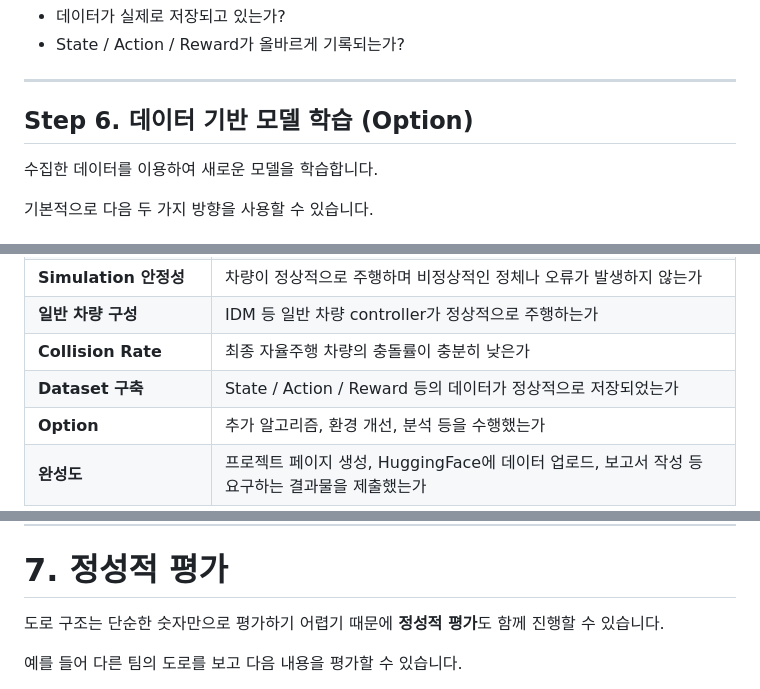
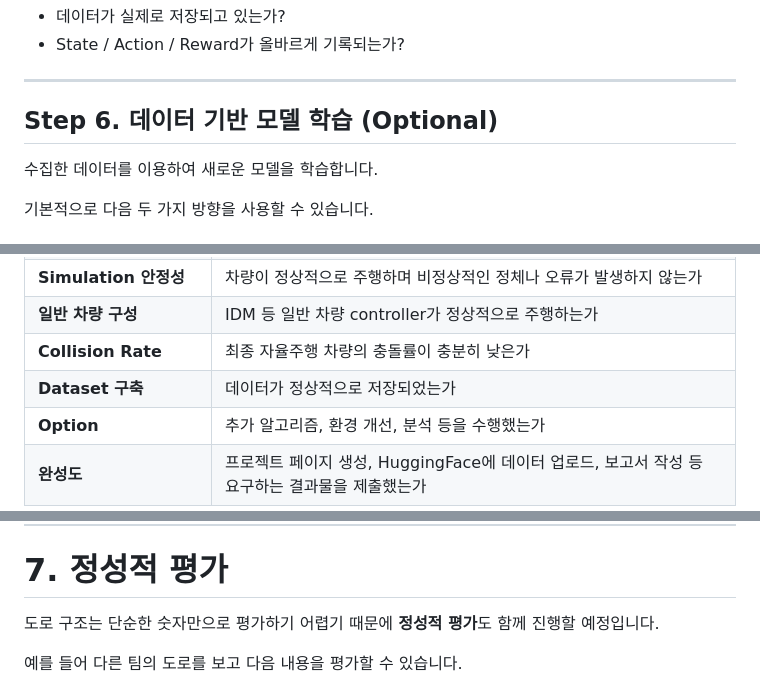
Before and after one commit to kiisophii/sumo-yeongdong-bukwon-av, a Markdown page: project_materials/0_Project_Introduction.md, 3 parts joined by grey strips. Drawn GitHub-style.

```diff
--- a/project_materials/0_Project_Introduction.md
+++ b/project_materials/0_Project_Introduction.md
@@ -252,7 +252,7 @@ Offline 모델 학습을 위해 데이터를 저장합니다.
 
 ---
 
-## Step 6. 데이터 기반 모델 학습 (Option)
+## Step 6. 데이터 기반 모델 학습 (Optional)
 
 수집한 데이터를 이용하여 새로운 모델을 학습합니다.
 
@@ -330,7 +330,7 @@ Online RL과 달리 새로운 환경 interaction 없이
 | **Simulation 안정성** | 차량이 정상적으로 주행하며 비정상적인 정체나 오류가 발생하지 않는가 |
 | **일반 차량 구성** | IDM 등 일반 차량 controller가 정상적으로 주행하는가 |
 | **Collision Rate** | 최종 자율주행 차량의 충돌률이 충분히 낮은가 |
-| **Dataset 구축** | State / Action / Reward 등의 데이터가 정상적으로 저장되었는가 |
+| **Dataset 구축** | 데이터가 정상적으로 저장되었는가 |
 | **Option** | 추가 알고리즘, 환경 개선, 분석 등을 수행했는가 |
 | **완성도** | 프로젝트 페이지 생성, HuggingFace에 데이터 업로드, 보고서 작성 등 요구하는 결과물을 제출했는가 |
 
@@ -363,7 +363,7 @@ Collision Rate
 
 # 7. 정성적 평가
 
-도로 구조는 단순한 숫자만으로 평가하기 어렵기 때문에 **정성적 평가**도 함께 진행할 수 있습니다.
+도로 구조는 단순한 숫자만으로 평가하기 어렵기 때문에 **정성적 평가**도 함께 진행할 예정입니다.
 
 예를 들어 다른 팀의 도로를 보고 다음 내용을 평가할 수 있습니다.
 
```
